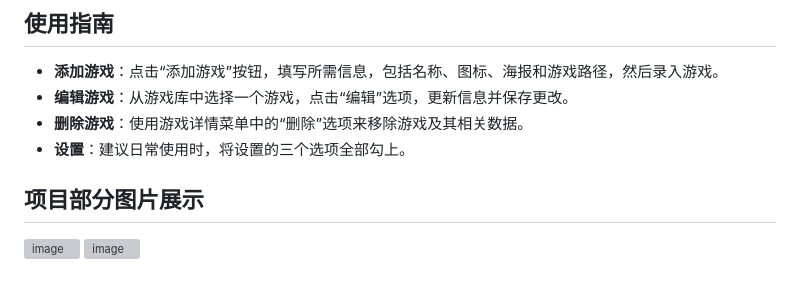
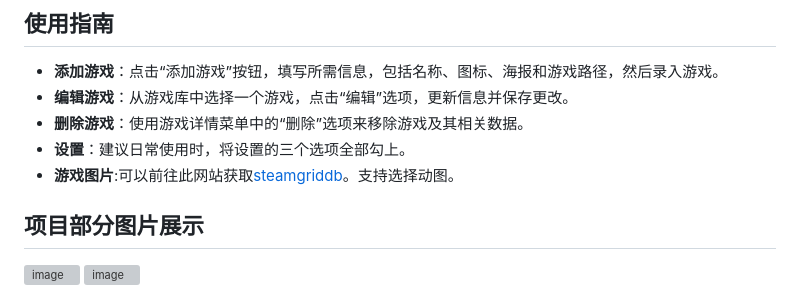
Before and after one commit to Lucas04-nhr/NekoGame, a Markdown page: README.md, the part around the change. Drawn GitHub-style; grey boxes are pictures that could not be loaded.

```diff
--- a/README.md
+++ b/README.md
@@ -46,6 +46,7 @@ npm run build
 - **编辑游戏**：从游戏库中选择一个游戏，点击“编辑”选项，更新信息并保存更改。
 - **删除游戏**：使用游戏详情菜单中的“删除”选项来移除游戏及其相关数据。
 - **设置**：建议日常使用时，将设置的三个选项全部勾上。
+- **游戏图片**:可以前往此网站获取[steamgriddb](https://www.steamgriddb.com/)。支持选择动图。
 
 ## 项目部分图片展示
 ![image](https://github.com/user-attachments/assets/0778ddec-fd26-49a6-924b-97462f92a490)
```
